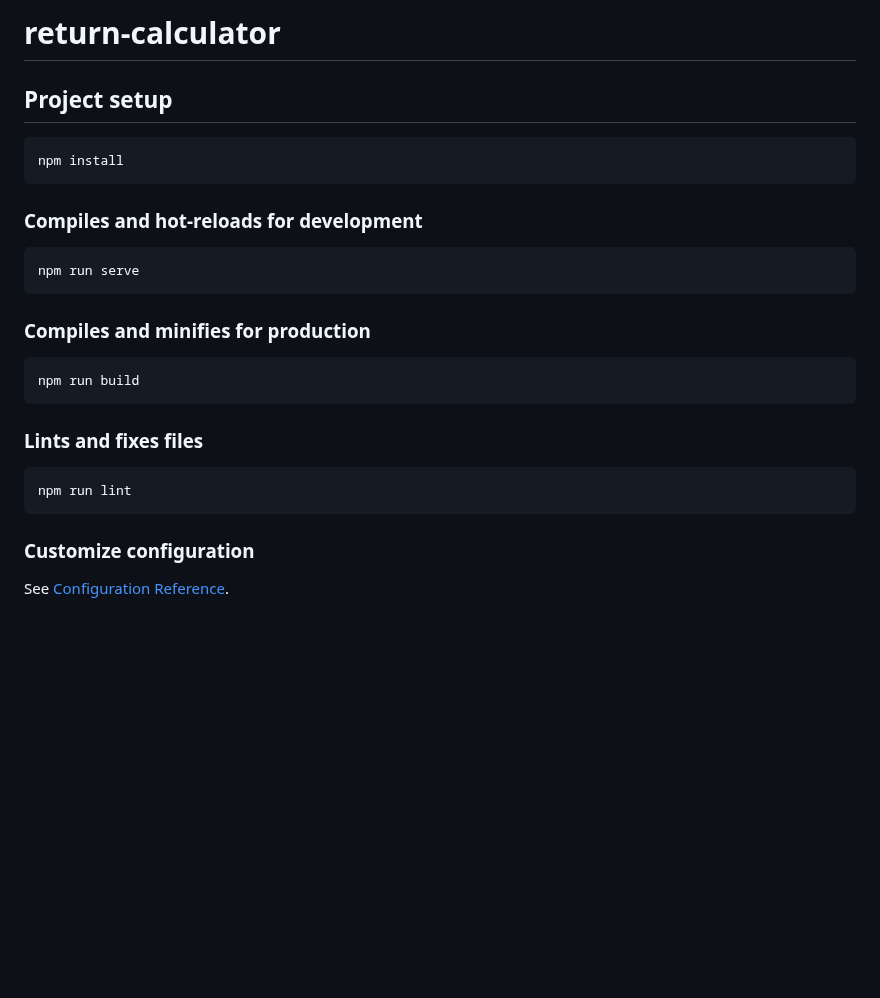
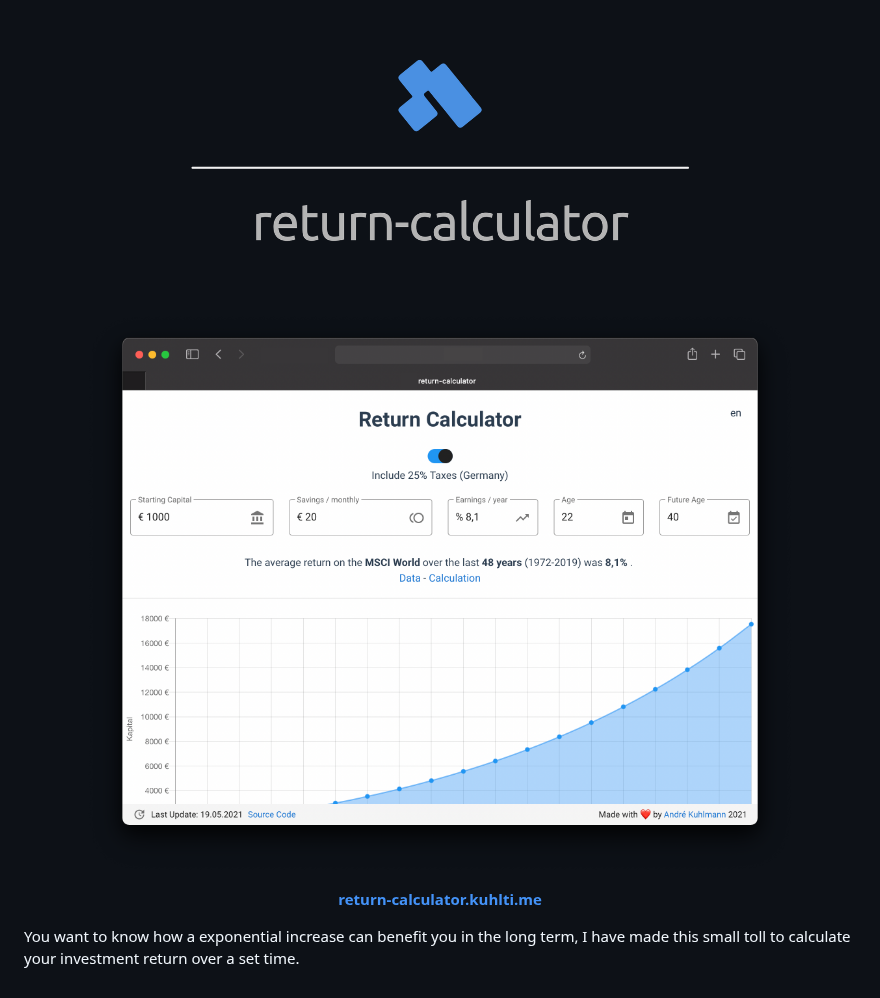
Before and after one commit to KuhlTime/return-calculator, a Markdown page: README.md, the part around the change. Drawn GitHub-style; pictures changed too: assets/banner.png (added), assets/screenshot.png (added); blank space fills up the shorter version.

````diff
--- a/README.md
+++ b/README.md
@@ -1,24 +1,17 @@
-# return-calculator
+<p align="center">
+    <img src="./assets/banner.png" alt="Banner">
+</p>
 
-## Project setup
-```
-npm install
-```
+<p align="center">
+    <img src="./assets/screenshot.png" alt="Screenshot">
+</p>
 
-### Compiles and hot-reloads for development
-```
-npm run serve
-```
+<p align="center" style="font-size: 24px">
+    <b>
+        <a href="https://return-calculator.kuhlti.me">
+            return-calculator.kuhlti.me
+        </a>
+    </b>
+</p>
 
-### Compiles and minifies for production
-```
-npm run build
-```
-
-### Lints and fixes files
-```
-npm run lint
-```
-
-### Customize configuration
-See [Configuration Reference](https://cli.vuejs.org/config/).
+You want to know how a exponential increase can benefit you in the long term, I have made this small toll to calculate your investment return over a set time.
````
Also changed, not shown: src/assets/logo.png (deleted), 15 other files.
